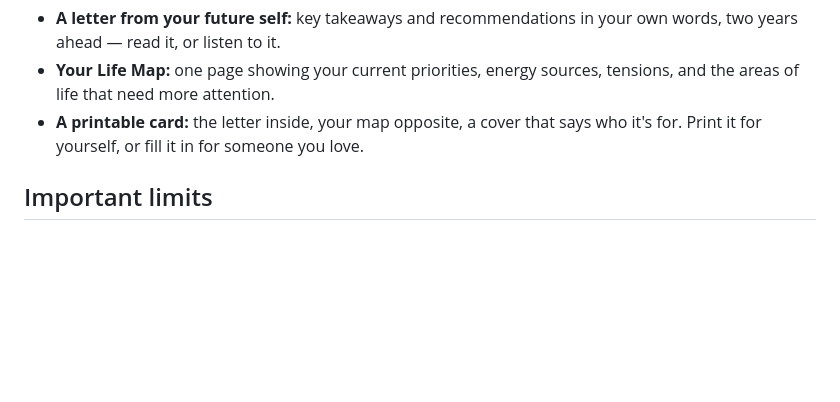
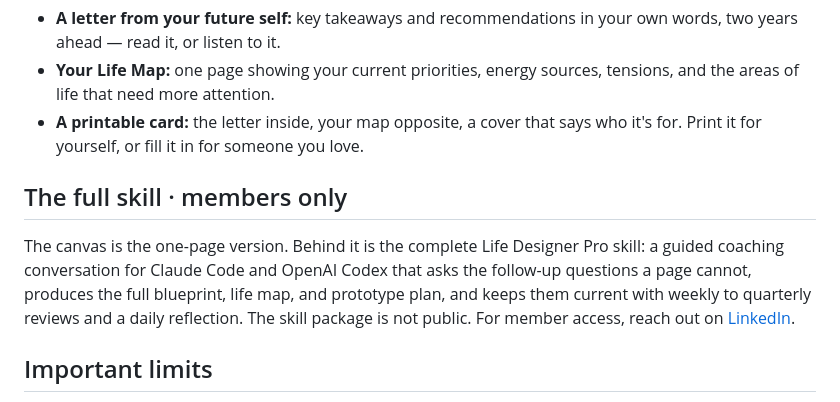
Before and after one commit to wei-wei-hu/life-designer-pro, a Markdown page: README.md, the part around the change. GitHub-like rendering; blank space fills up the shorter version.

Commit message:
Note the members-only skill
Co-Authored-By: Claude Fable 5 <noreply@anthropic.com>

```diff
--- a/README.md
+++ b/README.md
@@ -53,6 +53,10 @@ Two rules run through every output: nothing is invented ("not sure yet" is a wel
 - **Your Life Map:** one page showing your current priorities, energy sources, tensions, and the areas of life that need more attention.
 - **A printable card:** the letter inside, your map opposite, a cover that says who it's for. Print it for yourself, or fill it in for someone you love.
 
+## The full skill · members only
+
+The canvas is the one-page version. Behind it is the complete Life Designer Pro skill: a guided coaching conversation for Claude Code and OpenAI Codex that asks the follow-up questions a page cannot, produces the full blueprint, life map, and prototype plan, and keeps them current with weekly to quarterly reviews and a daily reflection. The skill package is not public. For member access, reach out on [LinkedIn](https://www.linkedin.com/in/weiweihu/).
+
 ## Important limits
 
 Life Designer Pro supports reflection and planning. It does not provide therapy, diagnosis, medical advice, legal advice, or financial advice.
```
